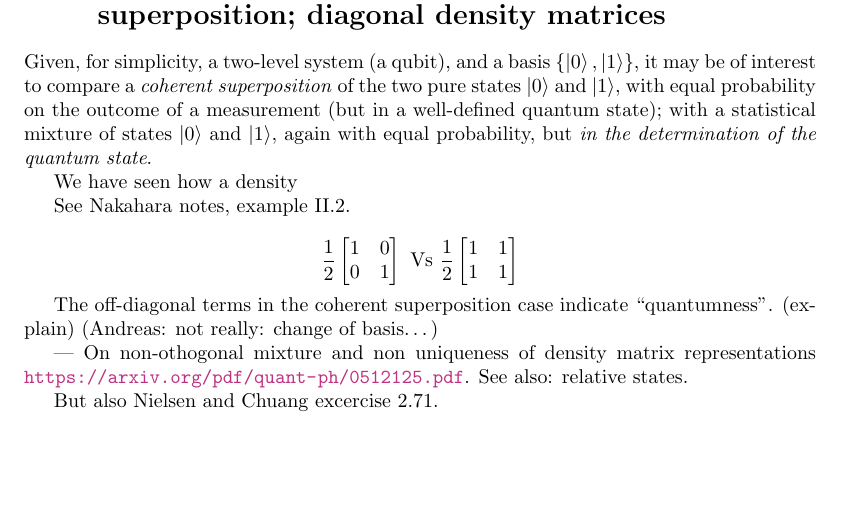
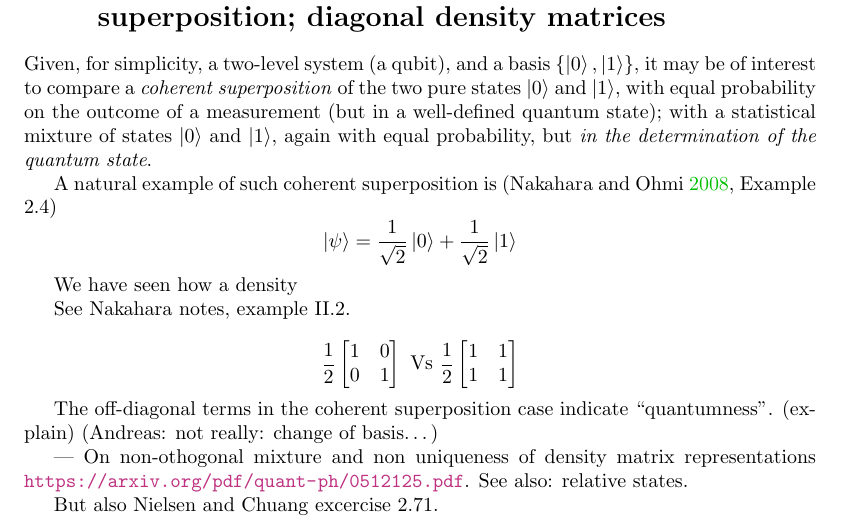
Before and after one commit to gderosa/timeq, a LaTeX thesis (main.tex, which reads tex/decohere/mix.tex): part of page 16 of 40, cut so that both start at the same text, the shorter picture padded with empty space. Compiled offline with pdfLaTeX.

Commit message:
decohere: choerent superpos eq

```diff
--- a/tex/decohere/mix.tex
+++ b/tex/decohere/mix.tex
@@ -6,6 +6,11 @@ of the two pure states $\ket{0}$ and $\ket{1}$, with equal probability on the ou
 a measurement (but in a well-defined quantum state); with a statistical mixture of
 states $\ket{0}$ and $\ket{1}$, again with equal probability, but
 \emph{in the determination of the quantum state}.
+
+A natural example of such coherent superposition is \parencite[Example 2.4]{Nakahara}
+\[
+  \ket{\psi} = \frac{1}{\sqrt{2}}\ket{0} + \frac{1}{\sqrt{2}}\ket{1}
+\]
 
 We have seen how a density
 
```
